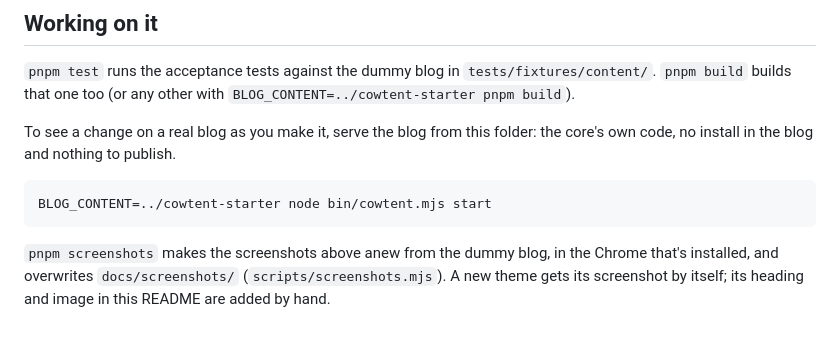
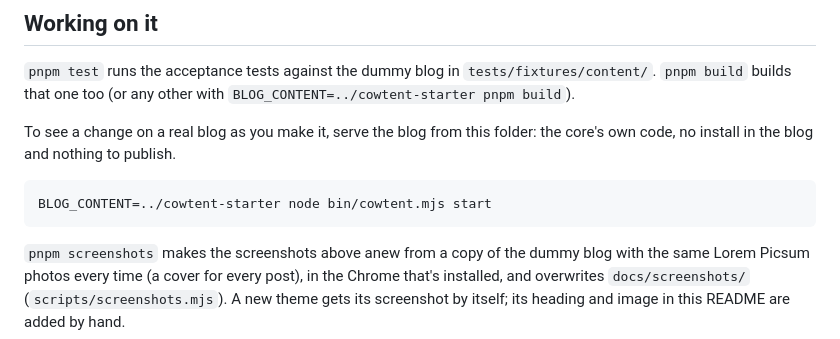
Before and after one commit to vast-ch/cowtent-core, a Markdown page: README.md, the part around one of its changes. Rendered like a GitHub page.

````diff
--- a/README.md
+++ b/README.md
@@ -135,7 +136,8 @@ folder: the core's own code, no install in the blog and nothing to publish.
 BLOG_CONTENT=../cowtent-starter node bin/cowtent.mjs start
 ```
 
-`pnpm screenshots` makes the screenshots above anew from the dummy blog, in
-the Chrome that's installed, and overwrites `docs/screenshots/`
+`pnpm screenshots` makes the screenshots above anew from a copy of the dummy
+blog with the same Lorem Picsum photos every time (a cover for every post),
+in the Chrome that's installed, and overwrites `docs/screenshots/`
 (`scripts/screenshots.mjs`). A new theme gets its screenshot by itself; its
 heading and image in this README are added by hand.
````
Also changed, not shown: other parts of README.md (+2 -1 lines), docs/screenshots/theme-alps.png, docs/screenshots/theme-basecamp.png, docs/screenshots/theme-night.png, 1 other file.
